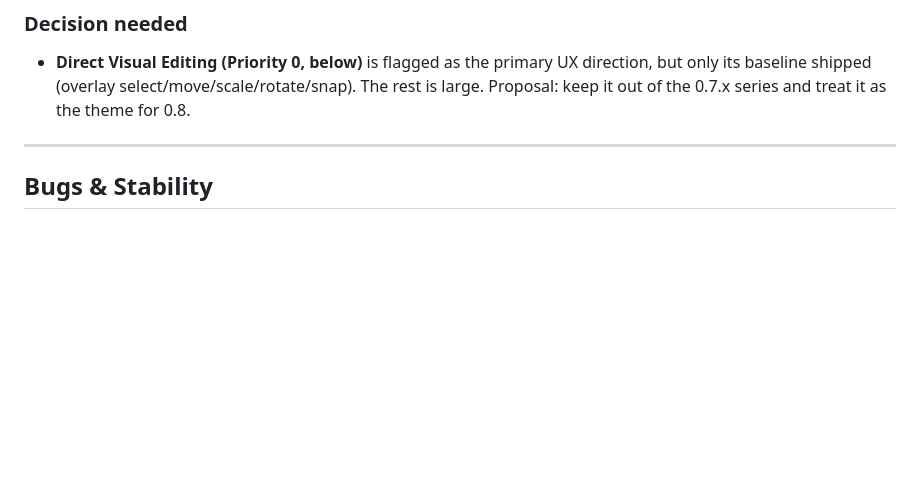
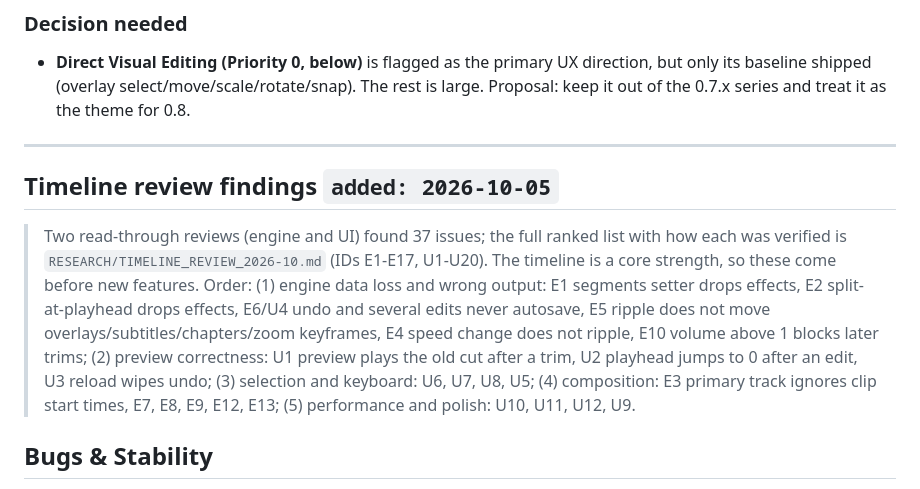
Before and after one commit to dPeluChe/cameraman, a Markdown page: docs/TASK_TODO.md, the part around the change. Drawn GitHub-style; blank space fills up the shorter version.

Commit message:
docs: timeline review (engine and UI), 37 findings with verification status
Claude-Session: https://claude.ai/code/session_01AtVdfpinqXvo6p3fZwxacg

```diff
--- a/docs/TASK_TODO.md
+++ b/docs/TASK_TODO.md
@@ -56,6 +56,10 @@ Screenshots, scrolling capture, OCR copy-text, 3D zoom angles, AI-generated asse
 - **Direct Visual Editing (Priority 0, below)** is flagged as the primary UX direction, but only its baseline shipped (overlay select/move/scale/rotate/snap). The rest is large. Proposal: keep it out of the 0.7.x series and treat it as the theme for 0.8.
 
 ---
+
+## Timeline review findings `added: 2026-10-05`
+
+> Two read-through reviews (engine and UI) found 37 issues; the full ranked list with how each was verified is `RESEARCH/TIMELINE_REVIEW_2026-10.md` (IDs E1-E17, U1-U20). The timeline is a core strength, so these come before new features. Order: (1) engine data loss and wrong output: E1 segments setter drops effects, E2 split-at-playhead drops effects, E6/U4 undo and several edits never autosave, E5 ripple does not move overlays/subtitles/chapters/zoom keyframes, E4 speed change does not ripple, E10 volume above 1 blocks later trims; (2) preview correctness: U1 preview plays the old cut after a trim, U2 playhead jumps to 0 after an edit, U3 reload wipes undo; (3) selection and keyboard: U6, U7, U8, U5; (4) composition: E3 primary track ignores clip start times, E7, E8, E9, E12, E13; (5) performance and polish: U10, U11, U12, U9.
 
 ## Bugs & Stability
 
```
Also changed, not shown: docs/RESEARCH/TIMELINE_REVIEW_2026-10.md (added, +68 -0 lines).
